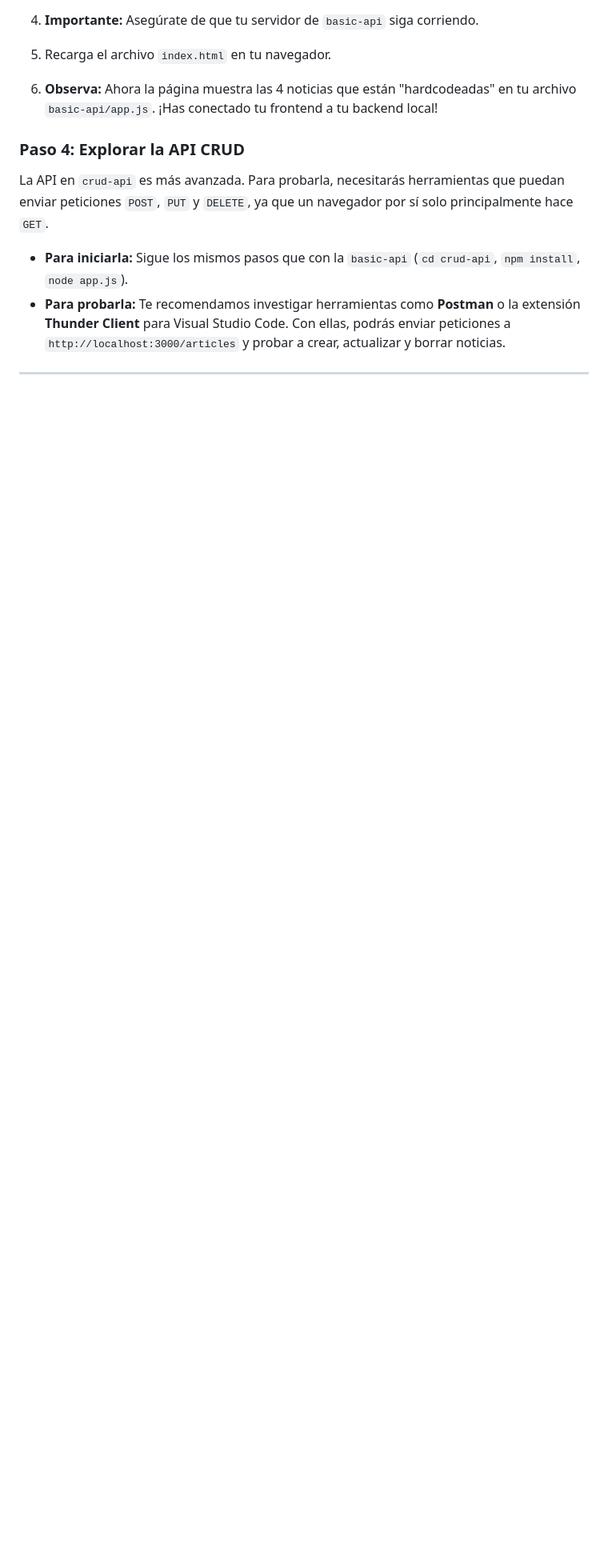
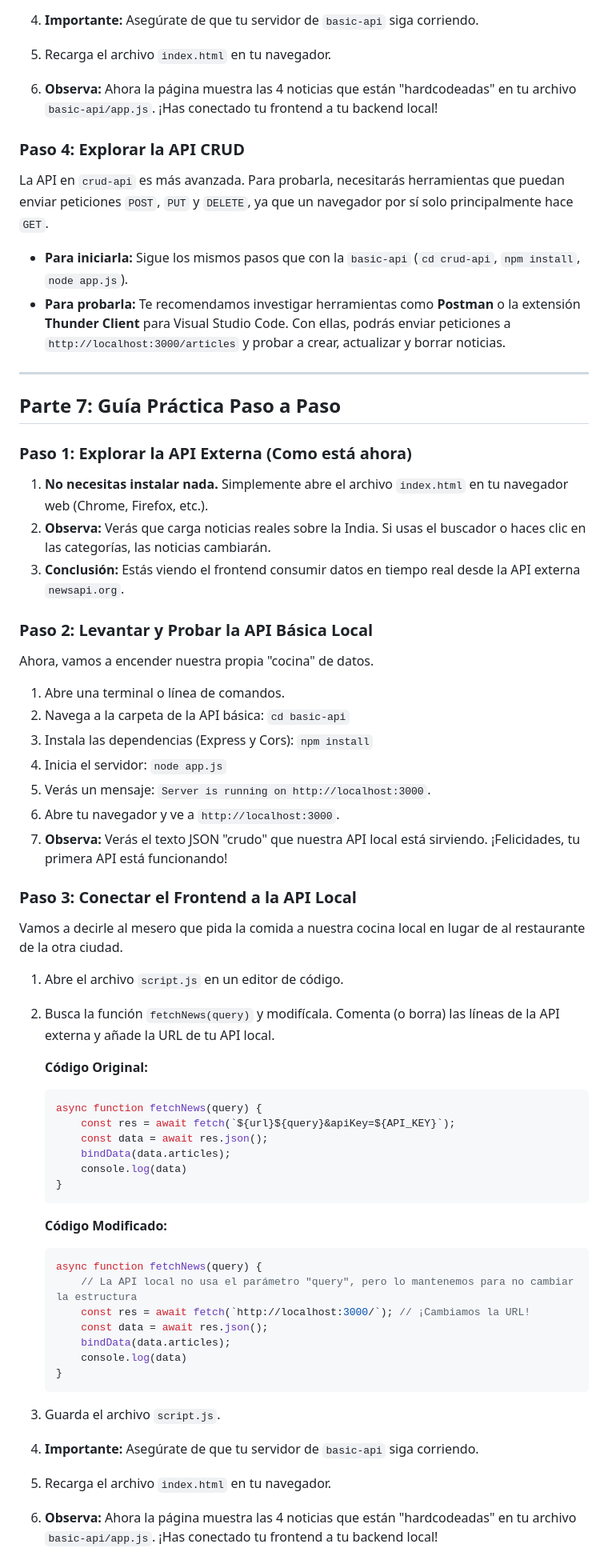
Before and after one commit to uniajc-gperezm/newspaper-api, a Markdown page: 1_DOCUMENTACION.md, the part around one of its changes. Shown at 80% size. Rendered like a GitHub page; blank space fills up the shorter version.

````diff
--- a/1_DOCUMENTACION.md
+++ b/1_DOCUMENTACION.md
@@ -203,3 +203,55 @@ La API en `crud-api` es más avanzada. Para probarla, necesitarás herramientas
 
 ---
 
+## Parte 7: Guía Práctica Paso a Paso
+
+### Paso 1: Explorar la API Externa (Como está ahora)
+
+1.  **No necesitas instalar nada.** Simplemente abre el archivo `index.html` en tu navegador web (Chrome, Firefox, etc.).
+2.  **Observa:** Verás que carga noticias reales sobre la India. Si usas el buscador o haces clic en las categorías, las noticias cambiarán.
+3.  **Conclusión:** Estás viendo el frontend consumir datos en tiempo real desde la API externa `newsapi.org`.
+
+### Paso 2: Levantar y Probar la API Básica Local
+
+Ahora, vamos a encender nuestra propia "cocina" de datos.
+
+1.  Abre una terminal o línea de comandos.
+2.  Navega a la carpeta de la API básica: `cd basic-api`
+3.  Instala las dependencias (Express y Cors): `npm install`
+4.  Inicia el servidor: `node app.js`
+5.  Verás un mensaje: `Server is running on http://localhost:3000`.
+6.  Abre tu navegador y ve a `http://localhost:3000`.
+7.  **Observa:** Verás el texto JSON "crudo" que nuestra API local está sirviendo. ¡Felicidades, tu primera API está funcionando!
+
+### Paso 3: Conectar el Frontend a la API Local
+
+Vamos a decirle al mesero que pida la comida a nuestra cocina local en lugar de al restaurante de la otra ciudad.
+
+1.  Abre el archivo `script.js` en un editor de código.
+2.  Busca la función `fetchNews(query)` y modifícala. Comenta (o borra) las líneas de la API externa y añade la URL de tu API local.
+
+    **Código Original:**
+    ```javascript
+    async function fetchNews(query) {
+        const res = await fetch(`${url}${query}&apiKey=${API_KEY}`);
+        const data = await res.json();
+        bindData(data.articles);
+        console.log(data)
+    }
+    ```
+
+    **Código Modificado:**
+    ```javascript
+    async function fetchNews(query) {
+        // La API local no usa el parámetro "query", pero lo mantenemos para no cambiar la estructura
+        const res = await fetch(`http://localhost:3000/`); // ¡Cambiamos la URL!
+        const data = await res.json();
+        bindData(data.articles);
+        console.log(data)
+    }
+    ```
+3.  Guarda el archivo `script.js`.
+4.  **Importante:** Asegúrate de que tu servidor de `basic-api` siga corriendo.
+5.  Recarga el archivo `index.html` en tu navegador.
+6.  **Observa:** Ahora la página muestra las 4 noticias que están "hardcodeadas" en tu archivo `basic-api/app.js`. ¡Has conectado tu frontend a tu backend local!
+
````
Also changed, not shown: other parts of 1_DOCUMENTACION.md (+30 -0 lines).
